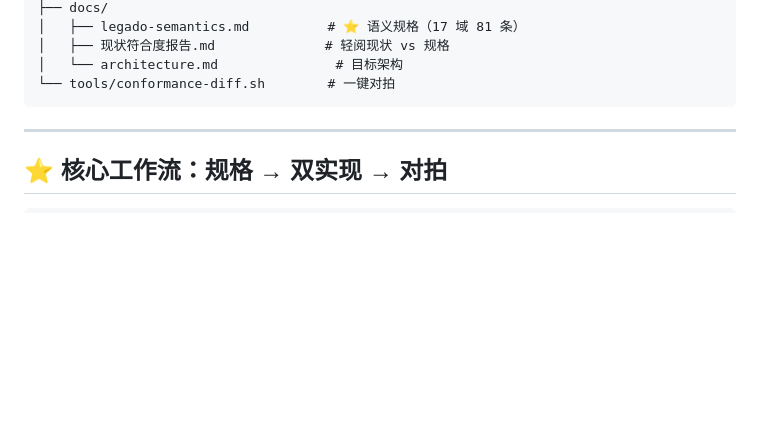
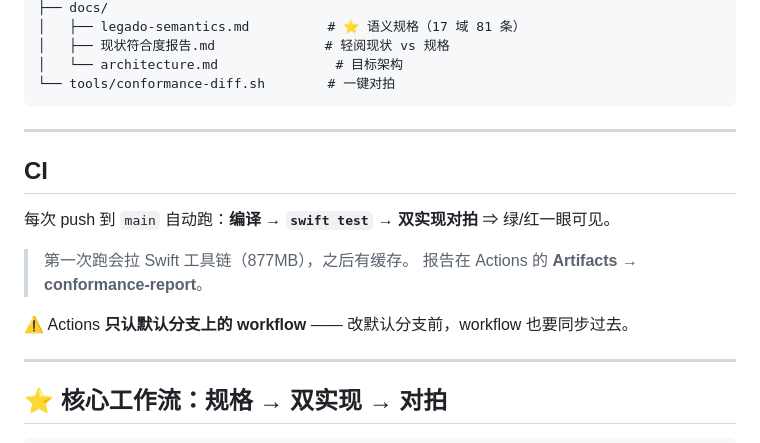
Before and after one commit to 806927125/legado-engine, a Markdown page: README.md, the part around the change. GitHub-like rendering; blank space fills up the shorter version.

Commit message:
README：补 CI 说明

````diff
--- a/README.md
+++ b/README.md
@@ -53,6 +53,17 @@ legado-engine/
 │   └── architecture.md               # 目标架构
 └── tools/conformance-diff.sh        # 一键对拍
 ```
+
+---
+
+## CI
+
+每次 push 到 `main` 自动跑：**编译 → `swift test` → 双实现对拍** ⇒ 绿/红一眼可见。
+
+> 第一次跑会拉 Swift 工具链（877MB），之后有缓存。
+> 报告在 Actions 的 **Artifacts → conformance-report**。
+
+⚠️ Actions **只认默认分支上的 workflow** —— 改默认分支前，workflow 也要同步过去。
 
 ---
 
````
